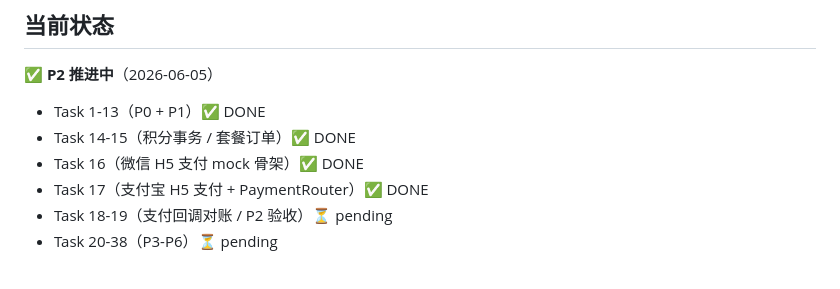
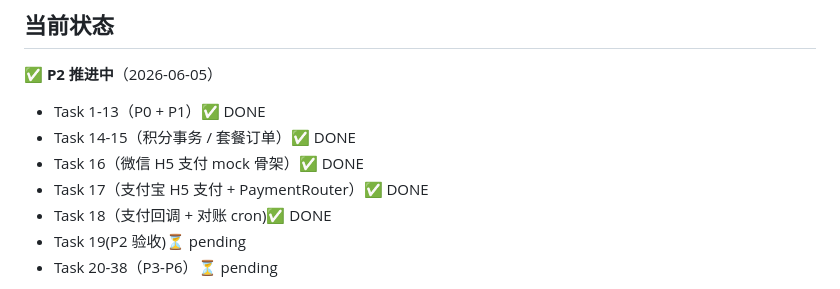
Before and after one commit to ldsfcj/beautify_work, a Markdown page: README.md, the part around one of its changes. Drawn GitHub-style.

Commit message:
docs: 标记 Task 18 ✅ + 实现差异 + 验证记录
- README: 17/38 → 18/38, Task 18 单列 DONE
- runbook: 总览 + 章节标记 ✅ (commit 173c88c)
- 实现差异: PaymentService interface 扩展 / wechat+alipay mock+prod shim /
  processNotify 公共管线 / creditOrderFromReconcile 共享 settle / 失败模式
  策略 (only 验签错抛 400, 其余 ack success) / console.warn 留 TODO Task 24 /
  @SkipTransform decorator + interceptor 改造 / express.text wechat XML
  body parser / cron 30min stale 与 H5 URL EXPIRE 对齐 / CronModule 接入 /
  @nestjs/schedule 6.1.3 依赖.
- TDD 红→绿: wechat +6, alipay +7, payment.service 7, payment.controller 6,
  daily-reconcile.cron 6, transform.interceptor +2, router spec 补 stub.
- 验证: 21 suites/130 tests pass, main.spec smoke 通过, 端到端 curl 延后到
  Task 19 P2 验收.

Co-Authored-By: Claude Opus 4.8 <noreply@anthropic.com>

```diff
--- a/README.md
+++ b/README.md
@@ -11,6 +11,7 @@
 - Task 14-15（积分事务 / 套餐订单）✅ DONE
 - Task 16（微信 H5 支付 mock 骨架）✅ DONE
 - Task 17（支付宝 H5 支付 + PaymentRouter）✅ DONE
-- Task 18-19（支付回调对账 / P2 验收）⏳ pending
+- Task 18（支付回调 + 对账 cron)✅ DONE
+- Task 19(P2 验收)⏳ pending
 - Task 20-38（P3-P6）⏳ pending
 
```
Also changed, not shown: other parts of README.md (+1 -1 lines), 1 other file.
